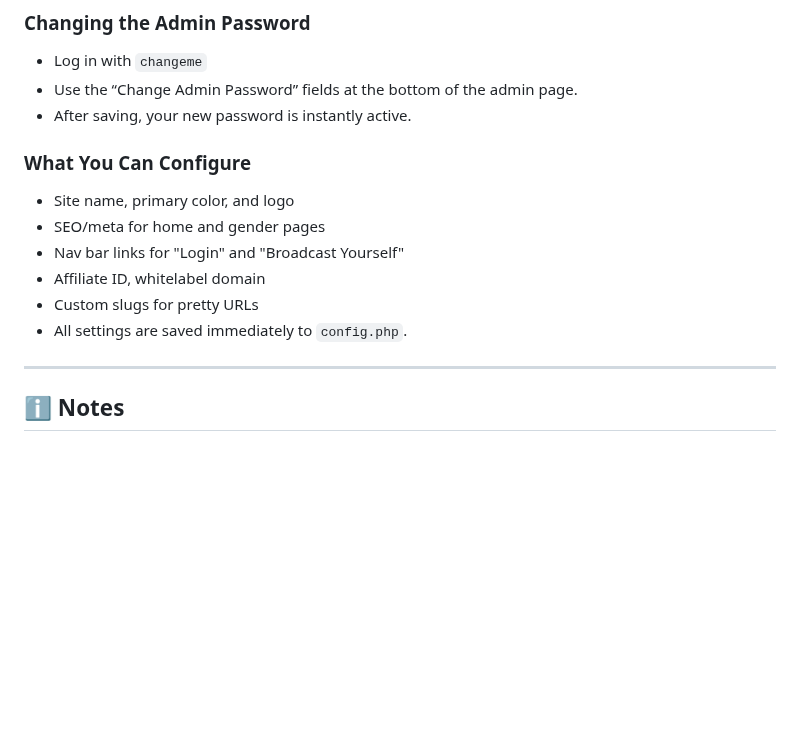
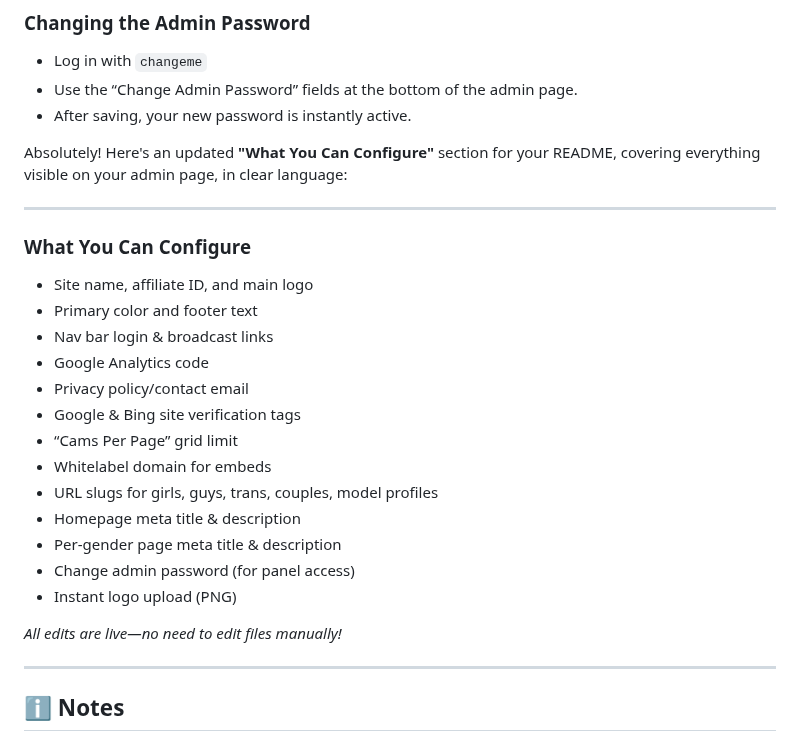
Before and after one commit to TinyCB/Chaturbate-affiliate-api-script, a Markdown page: readme.md, the part around the change. GitHub-like rendering; blank space fills up the shorter version.

```diff
--- a/readme.md
+++ b/readme.md
@@ -73,13 +73,27 @@ Browse to your site root (e.g., `https://yourdomain.com/`) – you’ll see the
 - Use the “Change Admin Password” fields at the bottom of the admin page.
 - After saving, your new password is instantly active.
 
+Absolutely! Here's an updated **"What You Can Configure"** section for your README, covering everything visible on your admin page, in clear language:
+
+---
+
 ### **What You Can Configure**
-- Site name, primary color, and logo
-- SEO/meta for home and gender pages
-- Nav bar links for "Login" and "Broadcast Yourself"
-- Affiliate ID, whitelabel domain
-- Custom slugs for pretty URLs
-- All settings are saved immediately to `config.php`.
+
+- Site name, affiliate ID, and main logo
+- Primary color and footer text
+- Nav bar login & broadcast links
+- Google Analytics code
+- Privacy policy/contact email
+- Google & Bing site verification tags
+- “Cams Per Page” grid limit
+- Whitelabel domain for embeds
+- URL slugs for girls, guys, trans, couples, model profiles
+- Homepage meta title & description
+- Per-gender page meta title & description
+- Change admin password (for panel access)
+- Instant logo upload (PNG)
+
+_All edits are live—no need to edit files manually!_
 
 ---
 
```
